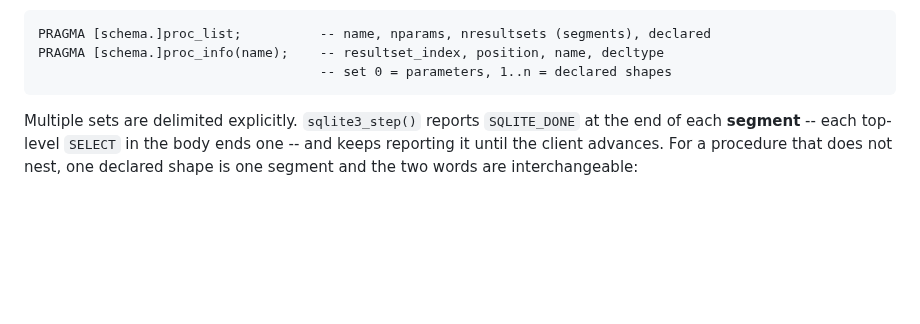
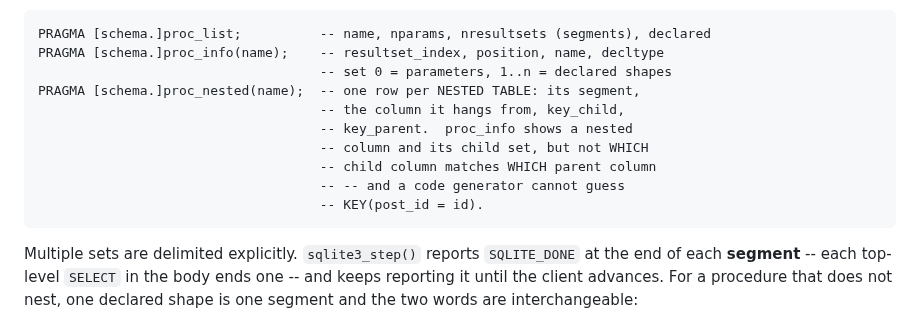
Before and after one commit to torial/sprocket, a Markdown page: README-PROCS.md, the part around one of its changes. Drawn GitHub-style; blank space fills up the shorter version.

````diff
--- a/README-PROCS.md
+++ b/README-PROCS.md
@@ -129,6 +129,13 @@ Introspection (both read the in-memory catalog; no storage change):
 PRAGMA [schema.]proc_list;          -- name, nparams, nresultsets (segments), declared
 PRAGMA [schema.]proc_info(name);    -- resultset_index, position, name, decltype
                                     -- set 0 = parameters, 1..n = declared shapes
+PRAGMA [schema.]proc_nested(name);  -- one row per NESTED TABLE: its segment,
+                                    -- the column it hangs from, key_child,
+                                    -- key_parent.  proc_info shows a nested
+                                    -- column and its child set, but not WHICH
+                                    -- child column matches WHICH parent column
+                                    -- -- and a code generator cannot guess
+                                    -- KEY(post_id = id).
 ```
 
 Multiple sets are delimited explicitly. `sqlite3_step()` reports
````
Also changed, not shown: other parts of README-PROCS.md (+63 -7 lines).
